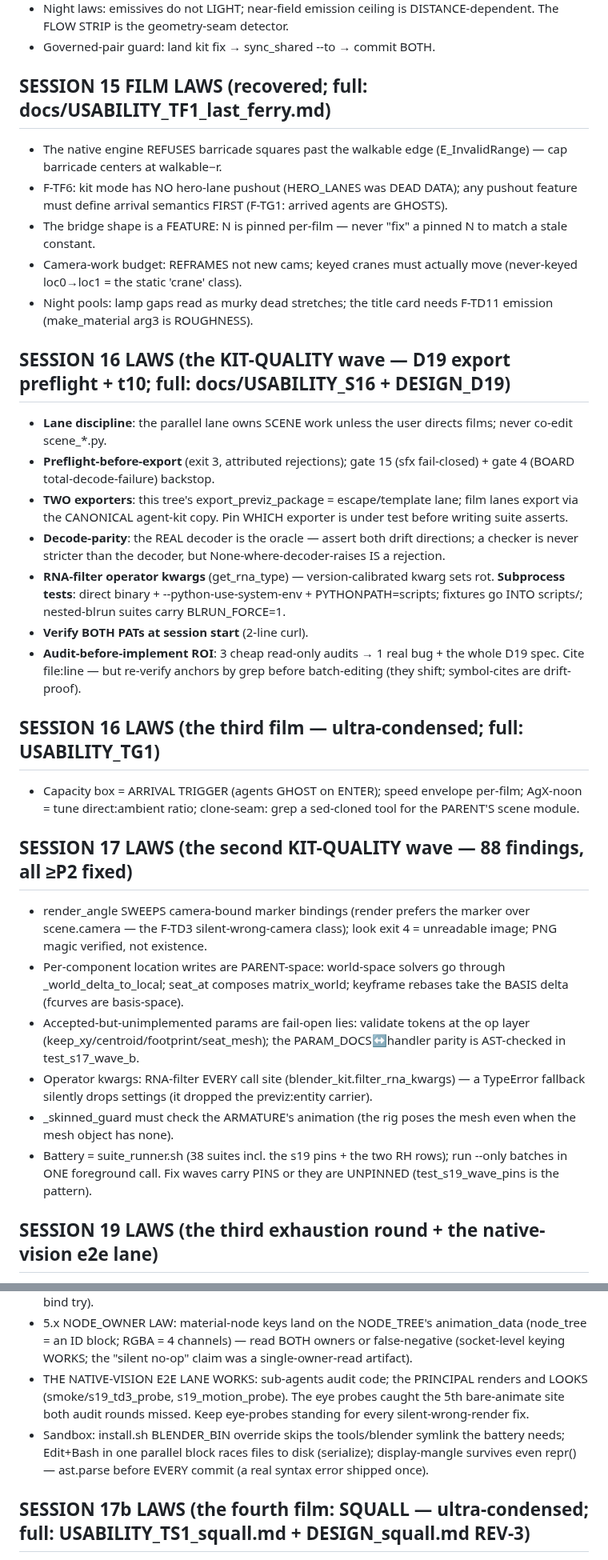
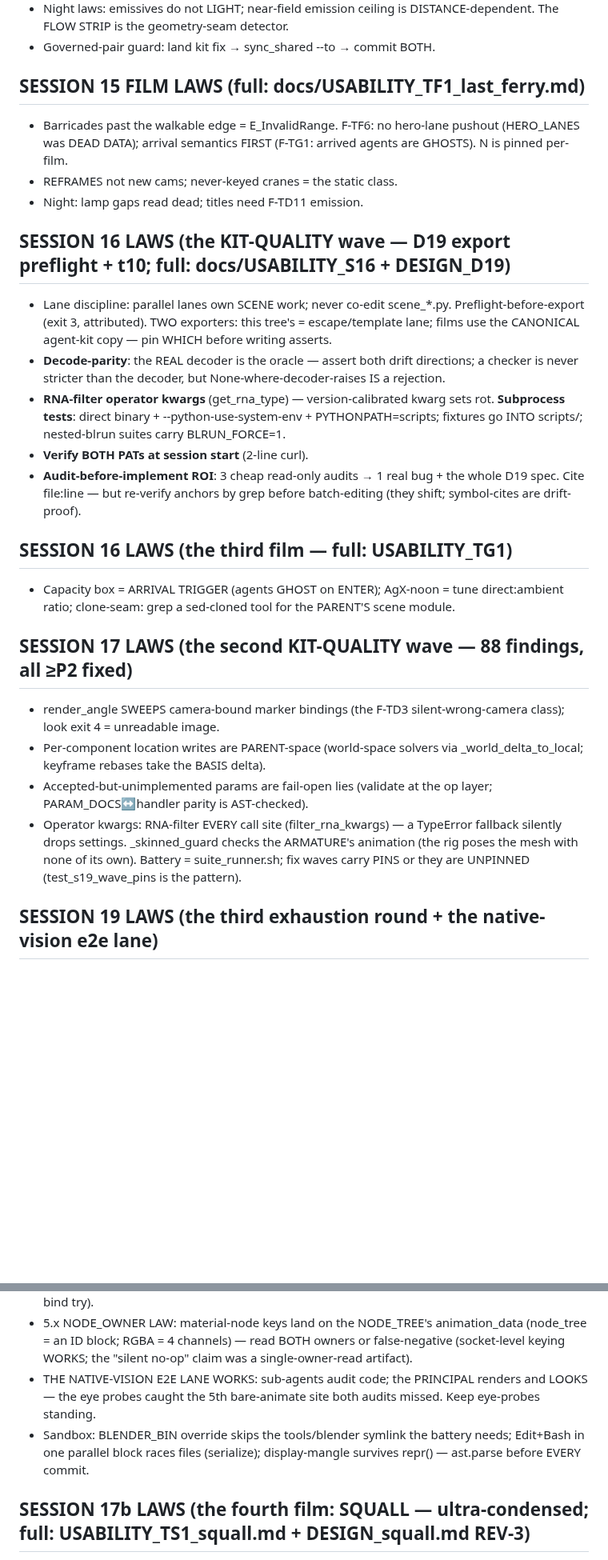
Before and after one commit to zmpc01/blender-vision-kit, a Markdown page: .agents/SKILL.md, 2 parts joined by grey strips. Shown at 80% size. Drawn GitHub-style; blank space fills up the shorter version.

```diff
--- a/.agents/SKILL.md
+++ b/.agents/SKILL.md
@@ -278,29 +274,20 @@ gait_modifiers.
 - Governed-pair guard: land kit fix → sync_shared --to <consumer> →
   commit BOTH.
 
-## SESSION 15 FILM LAWS (recovered; full: docs/USABILITY_TF1_last_ferry.md)
+## SESSION 15 FILM LAWS (full: docs/USABILITY_TF1_last_ferry.md)
 
-- The native engine REFUSES barricade squares past the walkable edge
-  (E_InvalidRange) — cap barricade centers at walkable−r.
-- F-TF6: kit mode has NO hero-lane pushout (HERO_LANES was DEAD DATA);
-  any pushout feature must define arrival semantics FIRST (F-TG1:
-  arrived agents are GHOSTS).
-- The bridge shape is a FEATURE: N is pinned per-film — never "fix" a
-  pinned N to match a stale constant.
-- Camera-work budget: REFRAMES not new cams; keyed cranes must actually
-  move (never-keyed loc0→loc1 = the static 'crane' class).
-- Night pools: lamp gaps read as murky dead stretches; the title card
-  needs F-TD11 emission (make_material arg3 is ROUGHNESS).
+- Barricades past the walkable edge = E_InvalidRange. F-TF6: no
+  hero-lane pushout (HERO_LANES was DEAD DATA); arrival semantics
+  FIRST (F-TG1: arrived agents are GHOSTS). N is pinned per-film.
+- REFRAMES not new cams; never-keyed cranes = the static class.
+- Night: lamp gaps read dead; titles need F-TD11 emission.
 
 ## SESSION 16 LAWS (the KIT-QUALITY wave — D19 export preflight + t10; full: docs/USABILITY_S16 + DESIGN_D19)
 
-- **Lane discipline**: the parallel lane owns SCENE work unless the
-  user directs films; never co-edit scene_*.py.
-- **Preflight-before-export** (exit 3, attributed rejections); gate 15
-  (sfx fail-closed) + gate 4 (BOARD total-decode-failure) backstop.
-- **TWO exporters**: this tree's export_previz_package = escape/template
-  lane; film lanes export via the CANONICAL agent-kit copy. Pin WHICH
-  exporter is under test before writing suite asserts.
+- Lane discipline: parallel lanes own SCENE work; never co-edit
+  scene_*.py. Preflight-before-export (exit 3, attributed). TWO
+  exporters: this tree's = escape/template lane; films use the
+  CANONICAL agent-kit copy — pin WHICH before writing asserts.
 - **Decode-parity**: the REAL decoder is the oracle — assert both
   drift directions; a checker is never stricter than the decoder, but
   None-where-decoder-raises IS a rejection.
@@ -312,32 +299,26 @@ gait_modifiers.
 - **Audit-before-implement ROI**: 3 cheap read-only audits → 1 real
   bug + the whole D19 spec. Cite file:line — but re-verify anchors by
   grep before batch-editing (they shift; symbol-cites are drift-proof).
-## SESSION 16 LAWS (the third film — ultra-condensed; full: USABILITY_TG1)
+## SESSION 16 LAWS (the third film — full: USABILITY_TG1)
 
-- Capacity box = ARRIVAL TRIGGER (agents GHOST on ENTER); speed
-  envelope per-film; AgX-noon = tune direct:ambient ratio; clone-seam:
-  grep a sed-cloned tool for the PARENT'S scene module.
+- Capacity box = ARRIVAL TRIGGER (agents GHOST on ENTER); AgX-noon =
+  tune direct:ambient ratio; clone-seam: grep a sed-cloned tool for
+  the PARENT'S scene module.
 
 
 ## SESSION 17 LAWS (the second KIT-QUALITY wave — 88 findings, all ≥P2 fixed)
 
-- render_angle SWEEPS camera-bound marker bindings (render prefers the
-  marker over scene.camera — the F-TD3 silent-wrong-camera class);
-  look exit 4 = unreadable image; PNG magic verified, not existence.
-- Per-component location writes are PARENT-space: world-space solvers
-  go through _world_delta_to_local; seat_at composes matrix_world;
-  keyframe rebases take the BASIS delta (fcurves are basis-space).
-- Accepted-but-unimplemented params are fail-open lies: validate tokens
-  at the op layer (keep_xy/centroid/footprint/seat_mesh); the
-  PARAM_DOCS↔handler parity is AST-checked in test_s17_wave_b.
-- Operator kwargs: RNA-filter EVERY call site
-  (blender_kit.filter_rna_kwargs) — a TypeError fallback silently drops
-  settings (it dropped the previz:entity carrier).
-- _skinned_guard must check the ARMATURE's animation (the rig poses the
-  mesh even when the mesh object has none).
-- Battery = suite_runner.sh (38 suites incl. the s19 pins + the two RH
-  rows); run --only batches in ONE foreground call. Fix waves carry
-  PINS or they are UNPINNED (test_s19_wave_pins is the pattern).
+- render_angle SWEEPS camera-bound marker bindings (the F-TD3
+  silent-wrong-camera class); look exit 4 = unreadable image.
+- Per-component location writes are PARENT-space (world-space solvers
+  via _world_delta_to_local; keyframe rebases take the BASIS delta).
+- Accepted-but-unimplemented params are fail-open lies (validate at
+  the op layer; PARAM_DOCS↔handler parity is AST-checked).
+- Operator kwargs: RNA-filter EVERY call site (filter_rna_kwargs) —
+  a TypeError fallback silently drops settings. _skinned_guard checks
+  the ARMATURE's animation (the rig poses the mesh with none of its
+  own). Battery = suite_runner.sh; fix waves carry PINS or they are
+  UNPINNED (test_s19_wave_pins is the pattern).
 
 
 ## SESSION 19 LAWS (the third exhaustion round + the native-vision e2e lane)
@@ -354,13 +335,11 @@ gait_modifiers.
   BOTH owners or false-negative (socket-level keying WORKS; the
   "silent no-op" claim was a single-owner-read artifact).
 - THE NATIVE-VISION E2E LANE WORKS: sub-agents audit code; the
-  PRINCIPAL renders and LOOKS (smoke/s19_td3_probe, s19_motion_probe).
-  The eye probes caught the 5th bare-animate site both audit rounds
-  missed. Keep eye-probes standing for every silent-wrong-render fix.
-- Sandbox: install.sh BLENDER_BIN override skips the tools/blender
-  symlink the battery needs; Edit+Bash in one parallel block races
-  files to disk (serialize); display-mangle survives even repr() —
-  ast.parse before EVERY commit (a real syntax error shipped once).
+  PRINCIPAL renders and LOOKS — the eye probes caught the 5th
+  bare-animate site both audits missed. Keep eye-probes standing.
+- Sandbox: BLENDER_BIN override skips the tools/blender symlink the
+  battery needs; Edit+Bash in one parallel block races files (serialize);
+  display-mangle survives repr() — ast.parse before EVERY commit.
 
 
 ## SESSION 17b LAWS (the fourth film: SQUALL — ultra-condensed; full: USABILITY_TS1_squall.md + DESIGN_squall.md REV-3)
```
Also changed, not shown: other parts of .agents/SKILL.md (+42 -20 lines), HANDOFF.md (+54 -0 lines), PLAN.md (+35 -0 lines).
